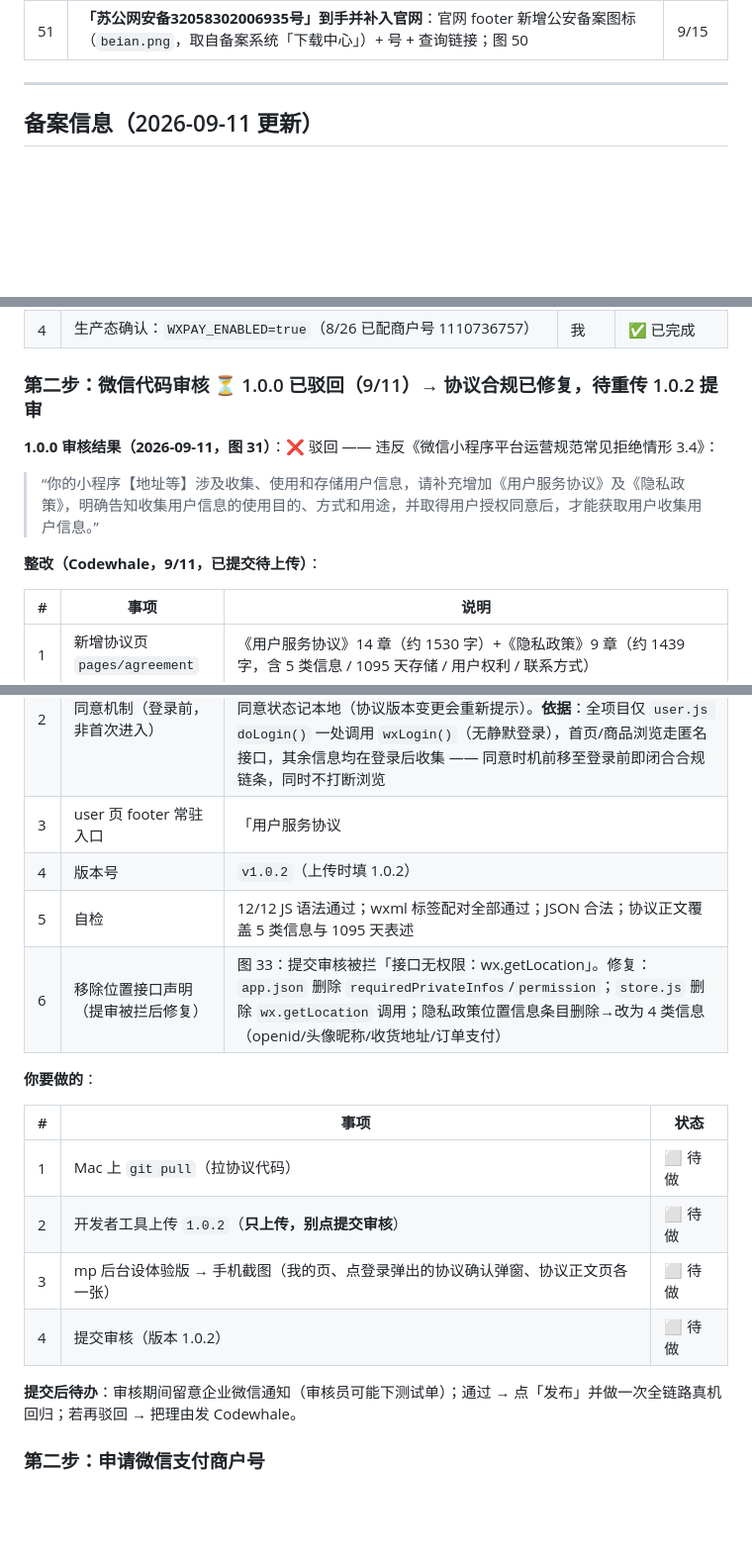
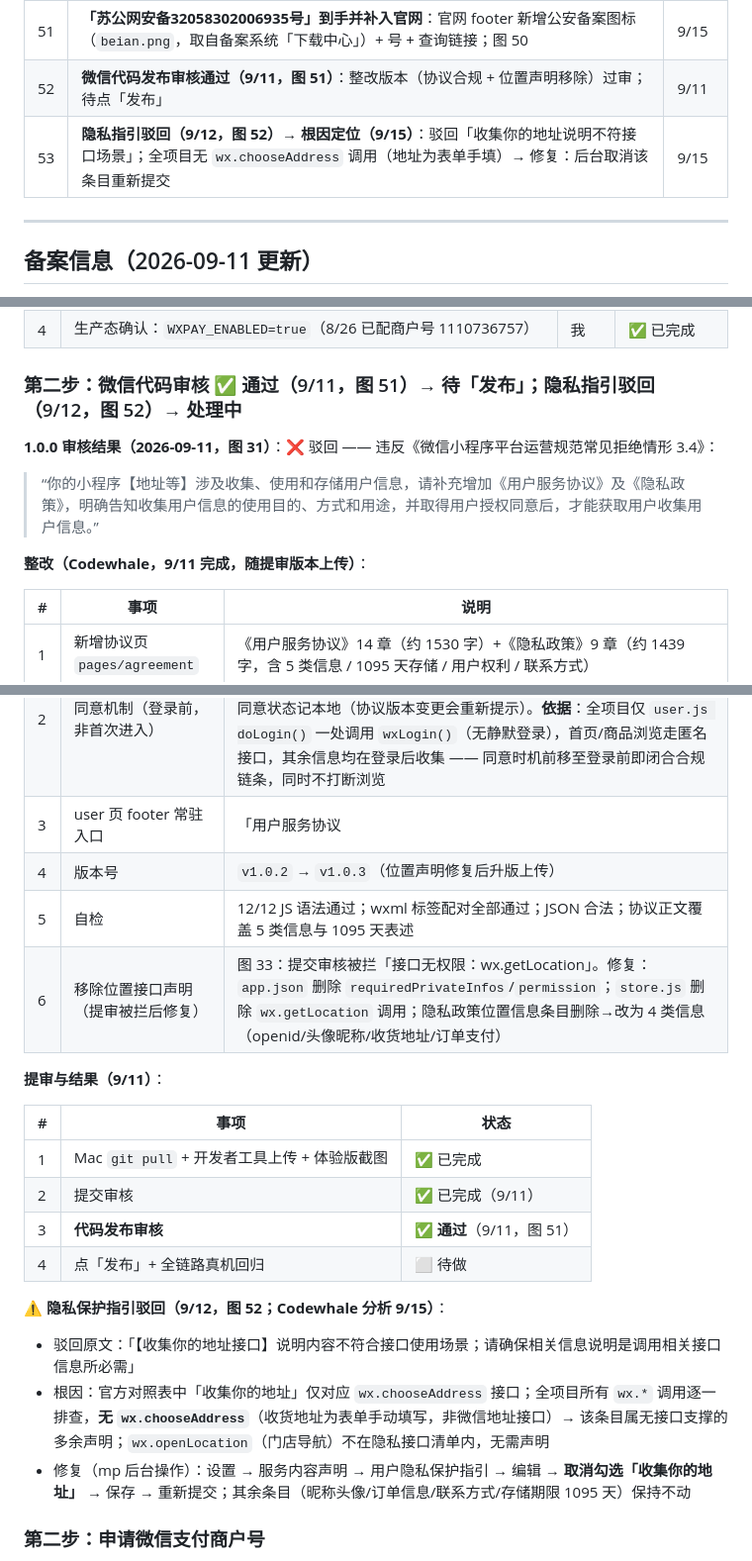
Before and after one commit to armbc/MK-Coffee, a Markdown page: YourWorkNow.md, 3 parts joined by grey strips. Shown at 99% size. GitHub-like rendering; blank space fills up the shorter version.

Commit message:
[台账] 微信代码审核通过（9/11，图51→待发布）+ 隐私指引驳回根因定位（无 wx.chooseAddress 调用→后台取消该条目重交）

```diff
--- a/YourWorkNow.md
+++ b/YourWorkNow.md
@@ -60,6 +60,8 @@
 | 49 | **隐私保护指引同步修改**：取消勾选位置信息（3 类：微信昵称头像/订单/地址），用途、存储 1095 天、联系方式待填（图 35/36） | 9/11 |
 | 50 | **公安备案两条审核通过（9/14 15:10，昆山市网安大队）**：✅ 新增小程序（15:10:21）+ ✅ 新办网站（15:10:27），图 48/49；待取「苏公网安备…号」补官网首页 | 9/14 |
 | 51 | **「苏公网安备32058302006935号」到手并补入官网**：官网 footer 新增公安备案图标（`beian.png`，取自备案系统「下载中心」）+ 号 + 查询链接；图 50 | 9/15 |
+| 52 | **微信代码发布审核通过（9/11，图 51）**：整改版本（协议合规 + 位置声明移除）过审；待点「发布」 | 9/11 |
+| 53 | **隐私指引驳回（9/12，图 52）→ 根因定位（9/15）**：驳回「收集你的地址说明不符接口场景」；全项目无 `wx.chooseAddress` 调用（地址为表单手填）→ 修复：后台取消该条目重新提交 | 9/15 |
 
 ---
 
@@ -83,33 +85,37 @@
 | 3 | **真机验证第一笔真实支付**（下单 → `wx.requestPayment` → 回调 → 订单流转 → 企业微信通知） | 你 + 我 | ✅ 已完成（9/8） |
 | 4 | 生产态确认：`WXPAY_ENABLED=true`（8/26 已配商户号 1110736757） | 我 | ✅ 已完成 |
 
-### 第二步：微信代码审核 ⏳ 1.0.0 已驳回（9/11）→ 协议合规已修复，待重传 1.0.2 提审
+### 第二步：微信代码审核 ✅ 通过（9/11，图 51）→ 待「发布」；隐私指引驳回（9/12，图 52）→ 处理中
 
 **1.0.0 审核结果（2026-09-11，图 31）**：❌ 驳回 —— 违反《微信小程序平台运营规范常见拒绝情形 3.4》：
 
 > “你的小程序【地址等】涉及收集、使用和存储用户信息，请补充增加《用户服务协议》及《隐私政策》，明确告知收集用户信息的使用目的、方式和用途，并取得用户授权同意后，才能获取用户收集用户信息。”
 
-**整改（Codewhale，9/11，已提交待上传）**：
+**整改（Codewhale，9/11 完成，随提审版本上传）**：
 
 | # | 事项 | 说明 |
 |---|------|------|
 | 1 | 新增协议页 `pages/agreement` | 《用户服务协议》14 章（约 1530 字）+《隐私政策》9 章（约 1439 字，含 5 类信息 / 1095 天存储 / 用户权利 / 联系方式） |
 | 2 | 同意机制（登录前，非首次进入） | 登录时弹 `agreement-modal` 确认（可点开两份协议全文，同意后才继续登录）；首页底部提示条（未同意时显示）；`app.wxLogin()` 兜底校验；同意状态记本地（协议版本变更会重新提示）。**依据**：全项目仅 `user.js doLogin()` 一处调用 `wxLogin()`（无静默登录），首页/商品浏览走匿名接口，其余信息均在登录后收集 —— 同意时机前移至登录前即闭合合规链条，同时不打断浏览 |
 | 3 | user 页 footer 常驻入口 | 「用户服务协议 | 隐私政策」，随时可查 |
-| 4 | 版本号 | `v1.0.2`（上传时填 1.0.2） |
+| 4 | 版本号 | `v1.0.2` → `v1.0.3`（位置声明修复后升版上传） |
 | 5 | 自检 | 12/12 JS 语法通过；wxml 标签配对全部通过；JSON 合法；协议正文覆盖 5 类信息与 1095 天表述 |
 | 6 | 移除位置接口声明（提审被拦后修复） | 图 33：提交审核被拦「接口无权限：wx.getLocation」。修复：`app.json` 删除 `requiredPrivateInfos`/`permission`；`store.js` 删除 `wx.getLocation` 调用；隐私政策位置信息条目删除→改为 4 类信息（openid/头像昵称/收货地址/订单支付） |
 
-**你要做的**：
+**提审与结果（9/11）**：
 
 | # | 事项 | 状态 |
 |---|------|------|
-| 1 | Mac 上 `git pull`（拉协议代码） | ⬜ 待做 |
-| 2 | 开发者工具上传 `1.0.2`（**只上传，别点提交审核**） | ⬜ 待做 |
-| 3 | mp 后台设体验版 → 手机截图（我的页、点登录弹出的协议确认弹窗、协议正文页各一张） | ⬜ 待做 |
-| 4 | 提交审核（版本 1.0.2） | ⬜ 待做 |
+| 1 | Mac `git pull` + 开发者工具上传 + 体验版截图 | ✅ 已完成 |
+| 2 | 提交审核 | ✅ 已完成（9/11） |
+| 3 | **代码发布审核** | ✅ **通过**（9/11，图 51） |
+| 4 | 点「发布」+ 全链路真机回归 | ⬜ 待做 |
 
-**提交后待办**：审核期间留意企业微信通知（审核员可能下测试单）；通过 → 点「发布」并做一次全链路真机回归；若再驳回 → 把理由发 Codewhale。
+**⚠️ 隐私保护指引驳回（9/12，图 52；Codewhale 分析 9/15）**：
+
+- 驳回原文：「【收集你的地址接口】说明内容不符合接口使用场景；请确保相关信息说明是调用相关接口信息所必需」
+- 根因：官方对照表中「收集你的地址」仅对应 `wx.chooseAddress` 接口；全项目所有 `wx.*` 调用逐一排查，**无 `wx.chooseAddress`**（收货地址为表单手动填写，非微信地址接口）→ 该条目属无接口支撑的多余声明；`wx.openLocation`（门店导航）不在隐私接口清单内，无需声明
+- 修复（mp 后台操作）：设置 → 服务内容声明 → 用户隐私保护指引 → 编辑 → **取消勾选「收集你的地址」** → 保存 → 重新提交；其余条目（昵称头像/订单信息/联系方式/存储期限 1095 天）保持不动
 
 ### 第二步：申请微信支付商户号
 
```
